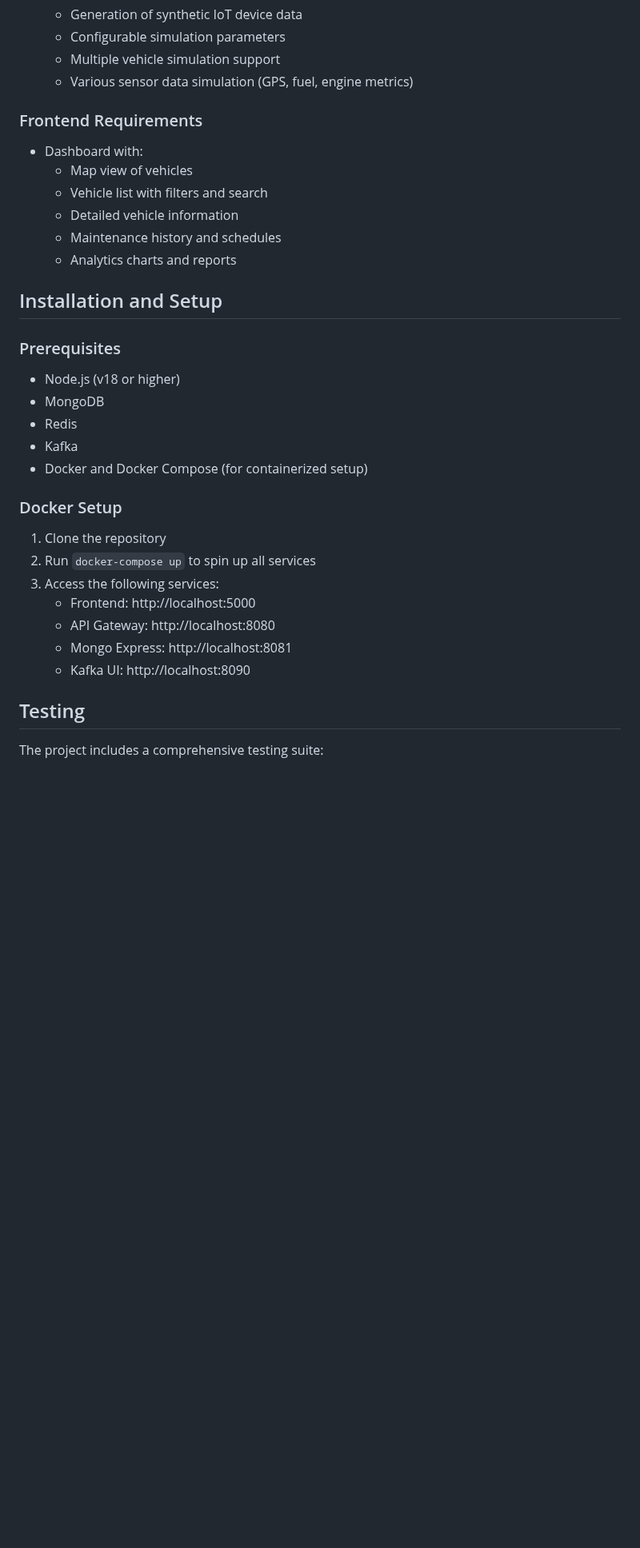
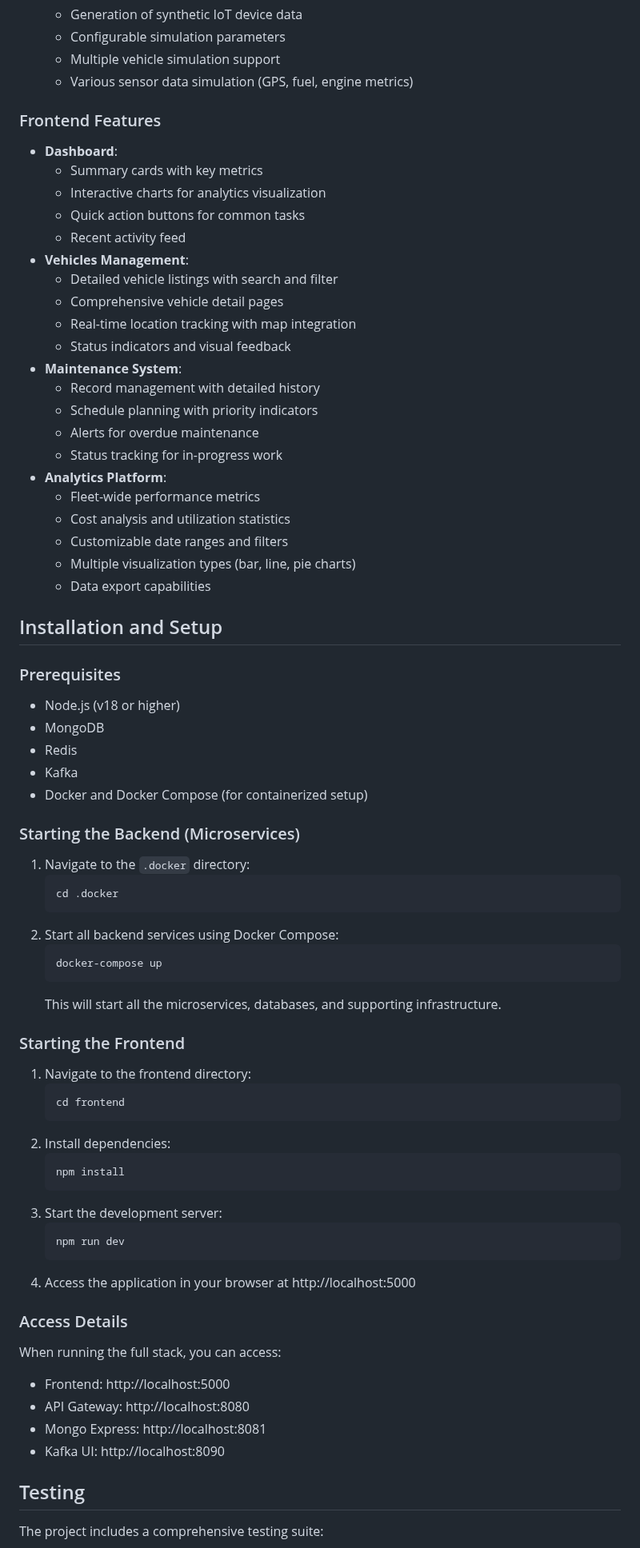
Before and after one commit to Al0olo/Fleet-Mangement-System, a Markdown page: README.md, the part around one of its changes. Shown at 80% size. GitHub-like rendering; blank space fills up the shorter version.

Commit message:
Update README with new features, architecture details, and installation instructions
- Added a new section for screenshots showcasing the dashboard and analytics components.
- Expanded the architecture section to include TypeScript and Redux in the frontend description.
- Enhanced the frontend features section with detailed descriptions of dashboard, vehicle management, maintenance system, and analytics platform functionalities.
- Updated installation instructions for starting both backend and frontend services, including access details for various components.
- Added a new example environment configuration file for frontend setup.

````diff
--- a/README.md
+++ b/README.md
@@ -150,13 +172,28 @@ The system uses event-driven architecture with key flows:
   - Multiple vehicle simulation support
   - Various sensor data simulation (GPS, fuel, engine metrics)
 
-### Frontend Requirements
-- Dashboard with:
-  - Map view of vehicles
-  - Vehicle list with filters and search
-  - Detailed vehicle information
-  - Maintenance history and schedules
-  - Analytics charts and reports
+### Frontend Features
+- **Dashboard**:
+  - Summary cards with key metrics
+  - Interactive charts for analytics visualization
+  - Quick action buttons for common tasks
+  - Recent activity feed
+- **Vehicles Management**:
+  - Detailed vehicle listings with search and filter
+  - Comprehensive vehicle detail pages
+  - Real-time location tracking with map integration
+  - Status indicators and visual feedback
+- **Maintenance System**:
+  - Record management with detailed history
+  - Schedule planning with priority indicators
+  - Alerts for overdue maintenance
+  - Status tracking for in-progress work
+- **Analytics Platform**:
+  - Fleet-wide performance metrics
+  - Cost analysis and utilization statistics
+  - Customizable date ranges and filters
+  - Multiple visualization types (bar, line, pie charts)
+  - Data export capabilities
 
 ## Installation and Setup
 
@@ -167,14 +204,38 @@ The system uses event-driven architecture with key flows:
 - Kafka
 - Docker and Docker Compose (for containerized setup)
 
-### Docker Setup
-1. Clone the repository
-2. Run `docker-compose up` to spin up all services
-3. Access the following services:
-   - Frontend: http://localhost:5000
-   - API Gateway: http://localhost:8080
-   - Mongo Express: http://localhost:8081
-   - Kafka UI: http://localhost:8090
+### Starting the Backend (Microservices)
+1. Navigate to the `.docker` directory:
+   ```bash
+   cd .docker
+   ```
+2. Start all backend services using Docker Compose:
+   ```bash
+   docker-compose up
+   ```
+   This will start all the microservices, databases, and supporting infrastructure.
+
+### Starting the Frontend
+1. Navigate to the frontend directory:
+   ```bash
+   cd frontend
+   ```
+2. Install dependencies:
+   ```bash
+   npm install
+   ```
+3. Start the development server:
+   ```bash
+   npm run dev
+   ```
+4. Access the application in your browser at http://localhost:5000
+
+### Access Details
+When running the full stack, you can access:
+- Frontend: http://localhost:5000
+- API Gateway: http://localhost:8080
+- Mongo Express: http://localhost:8081
+- Kafka UI: http://localhost:8090
 
 ## Testing
 The project includes a comprehensive testing suite:
````
Also changed, not shown: other parts of README.md (+26 -4 lines), assets/analytics_dashboard.png (added), assets/main_dashboard.png (added), assets/maintenance_dashboard.png (added), assets/vehicle_dashboard.png (added), 1 other file.
